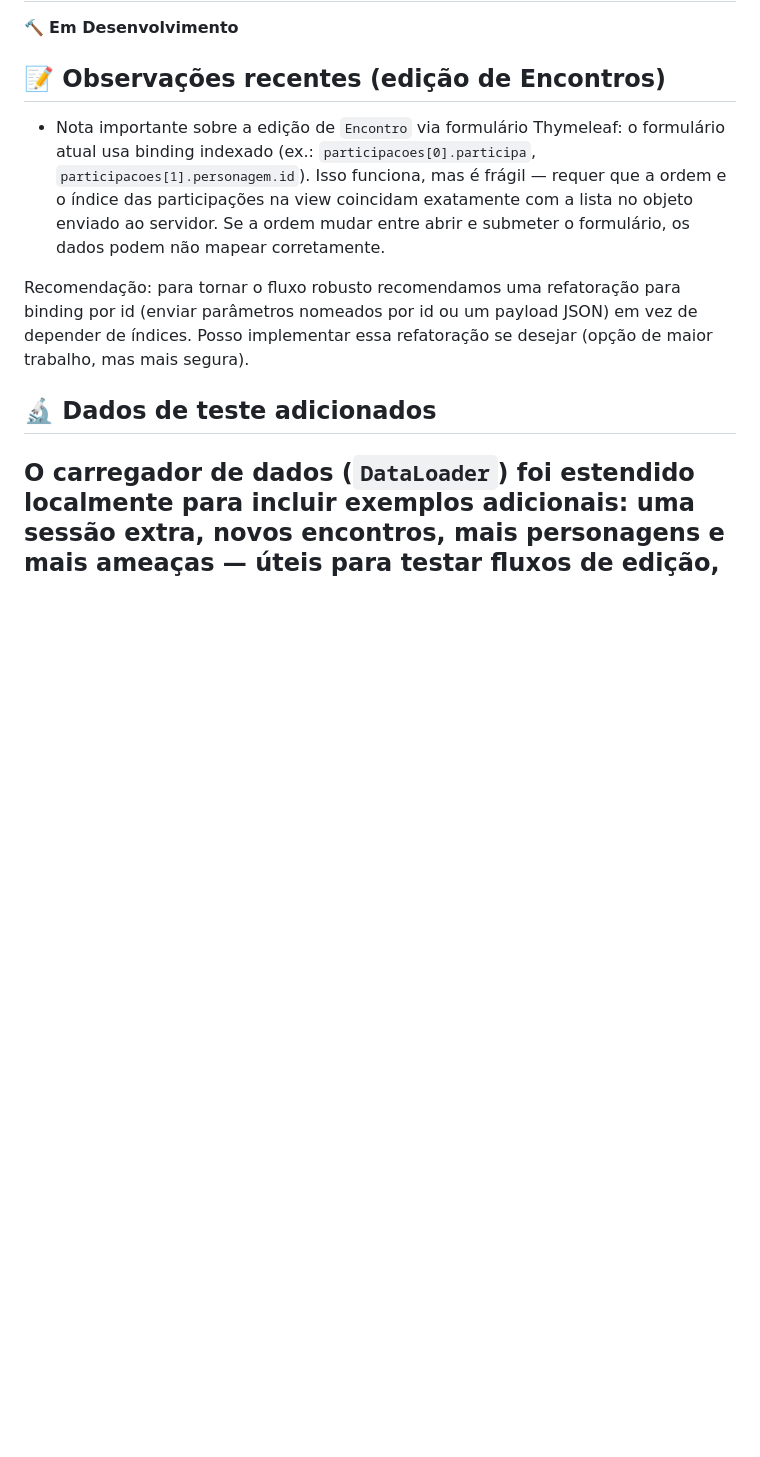
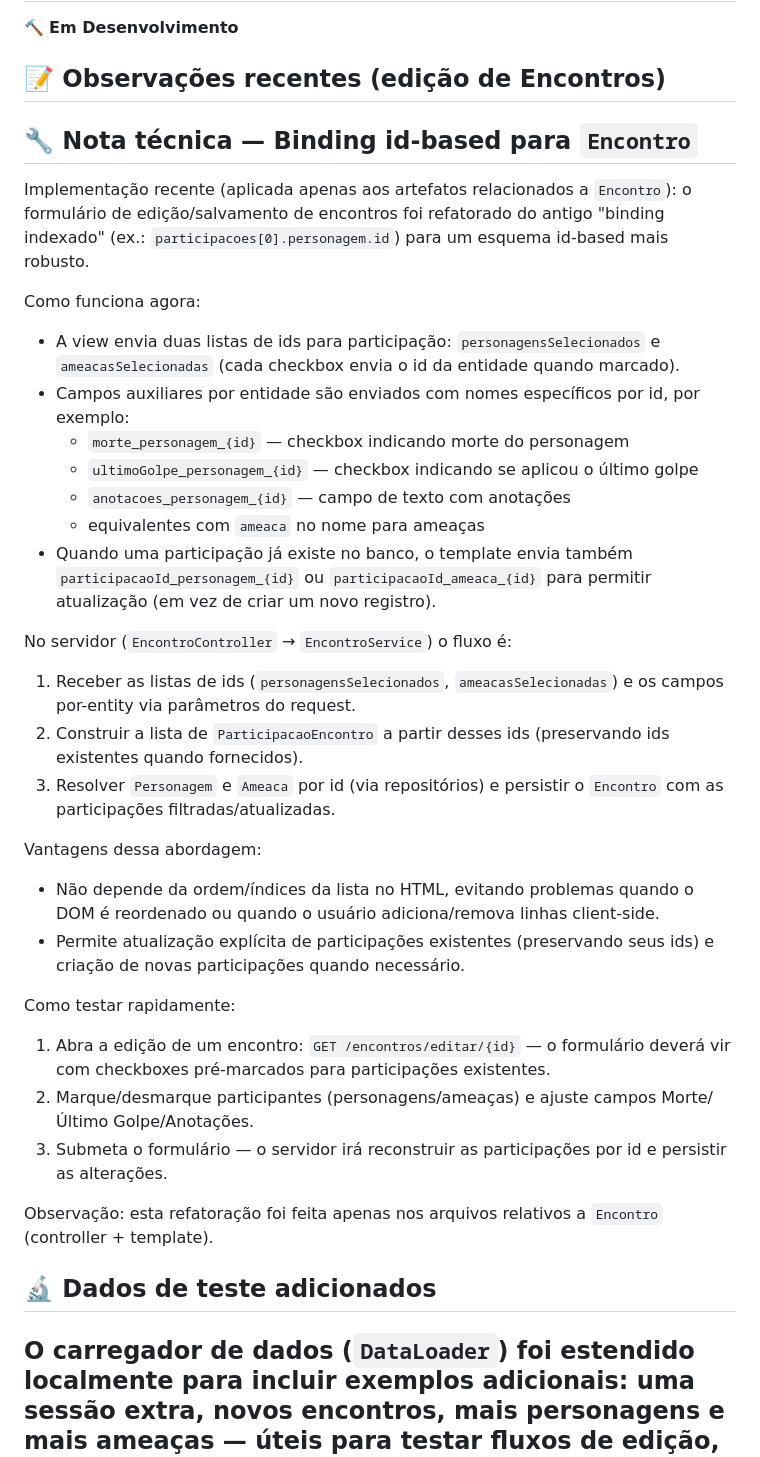
Before and after one commit to ArthurGabrielFreitas/Projeto-Web-MVC-diario-RPG, a Markdown page: README.md, the part around the change. GitHub-like rendering; blank space fills up the shorter version.

Commit message:
Ajustes no README

```diff
--- a/README.md
+++ b/README.md
@@ -103,9 +103,35 @@ Certifique‑se de que a configuração corresponde ao `application.properties`.
 
 ## 📝 Observações recentes (edição de Encontros)
 
-- Nota importante sobre a edição de `Encontro` via formulário Thymeleaf: o formulário atual usa binding indexado (ex.: `participacoes[0].participa`, `participacoes[1].personagem.id`). Isso funciona, mas é frágil — requer que a ordem e o índice das participações na view coincidam exatamente com a lista no objeto enviado ao servidor. Se a ordem mudar entre abrir e submeter o formulário, os dados podem não mapear corretamente.
 
-Recomendação: para tornar o fluxo robusto recomendamos uma refatoração para binding por id (enviar parâmetros nomeados por id ou um payload JSON) em vez de depender de índices. Posso implementar essa refatoração se desejar (opção de maior trabalho, mas mais segura).
+## 🔧 Nota técnica — Binding id-based para `Encontro`
+
+Implementação recente (aplicada apenas aos artefatos relacionados a `Encontro`): o formulário de edição/salvamento de encontros foi refatorado do antigo "binding indexado" (ex.: `participacoes[0].personagem.id`) para um esquema id-based mais robusto.
+
+Como funciona agora:
+- A view envia duas listas de ids para participação: `personagensSelecionados` e `ameacasSelecionadas` (cada checkbox envia o id da entidade quando marcado).
+- Campos auxiliares por entidade são enviados com nomes específicos por id, por exemplo:
+	- `morte_personagem_{id}` — checkbox indicando morte do personagem
+	- `ultimoGolpe_personagem_{id}` — checkbox indicando se aplicou o último golpe
+	- `anotacoes_personagem_{id}` — campo de texto com anotações
+	- equivalentes com `ameaca` no nome para ameaças
+- Quando uma participação já existe no banco, o template envia também `participacaoId_personagem_{id}` ou `participacaoId_ameaca_{id}` para permitir atualização (em vez de criar um novo registro).
+
+No servidor (`EncontroController` → `EncontroService`) o fluxo é:
+1. Receber as listas de ids (`personagensSelecionados`, `ameacasSelecionadas`) e os campos por-entity via parâmetros do request.
+2. Construir a lista de `ParticipacaoEncontro` a partir desses ids (preservando ids existentes quando fornecidos).
+3. Resolver `Personagem` e `Ameaca` por id (via repositórios) e persistir o `Encontro` com as participações filtradas/atualizadas.
+
+Vantagens dessa abordagem:
+- Não depende da ordem/índices da lista no HTML, evitando problemas quando o DOM é reordenado ou quando o usuário adiciona/remova linhas client-side.
+- Permite atualização explícita de participações existentes (preservando seus ids) e criação de novas participações quando necessário.
+
+Como testar rapidamente:
+1. Abra a edição de um encontro: `GET /encontros/editar/{id}` — o formulário deverá vir com checkboxes pré-marcados para participações existentes.
+2. Marque/desmarque participantes (personagens/ameaças) e ajuste campos Morte/Último Golpe/Anotações.
+3. Submeta o formulário — o servidor irá reconstruir as participações por id e persistir as alterações.
+
+Observação: esta refatoração foi feita apenas nos arquivos relativos a `Encontro` (controller + template).
 
 ## 🔬 Dados de teste adicionados
 
```
